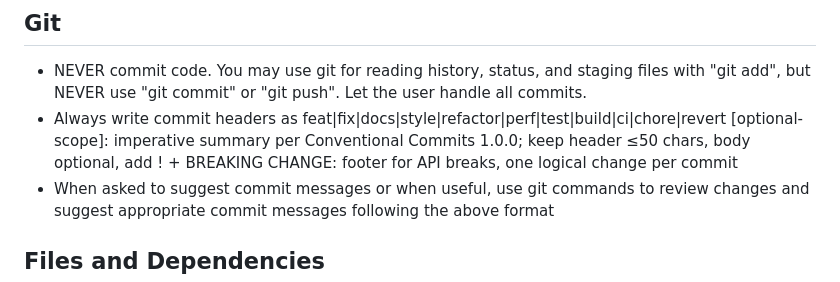
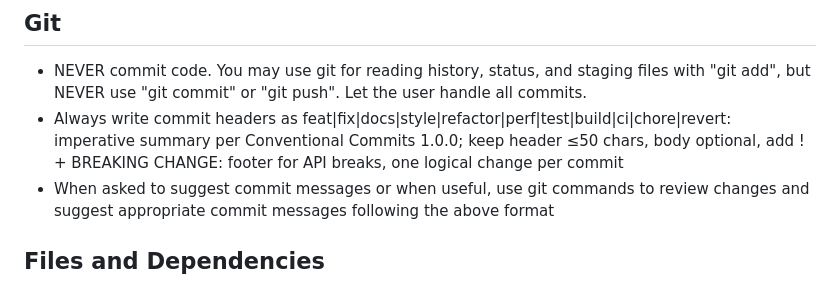
Before and after one commit to dage/vibe-coding-iterator, a Markdown page: .cursor/rules/project.md, the part around the change. Drawn GitHub-style.

Commit message:
docs: update git commit message guidelines in project rules

```diff
--- a/.cursor/rules/project.md
+++ b/.cursor/rules/project.md
@@ -13,7 +13,7 @@ Use internet search for up-to-date information on all technologies and libraries
 
 ## Git
 - NEVER commit code. You may use git for reading history, status, and staging files with "git add", but NEVER use "git commit" or "git push". Let the user handle all commits.
-- Always write commit headers as feat|fix|docs|style|refactor|perf|test|build|ci|chore|revert [optional-scope]: imperative summary per Conventional Commits 1.0.0; keep header ≤50 chars, body optional, add ! + BREAKING CHANGE: footer for API breaks, one logical change per commit
+- Always write commit headers as feat|fix|docs|style|refactor|perf|test|build|ci|chore|revert: imperative summary per Conventional Commits 1.0.0; keep header ≤50 chars, body optional, add ! + BREAKING CHANGE: footer for API breaks, one logical change per commit
 - When asked to suggest commit messages or when useful, use git commands to review changes and suggest appropriate commit messages following the above format
 
 ## Files and Dependencies
```
